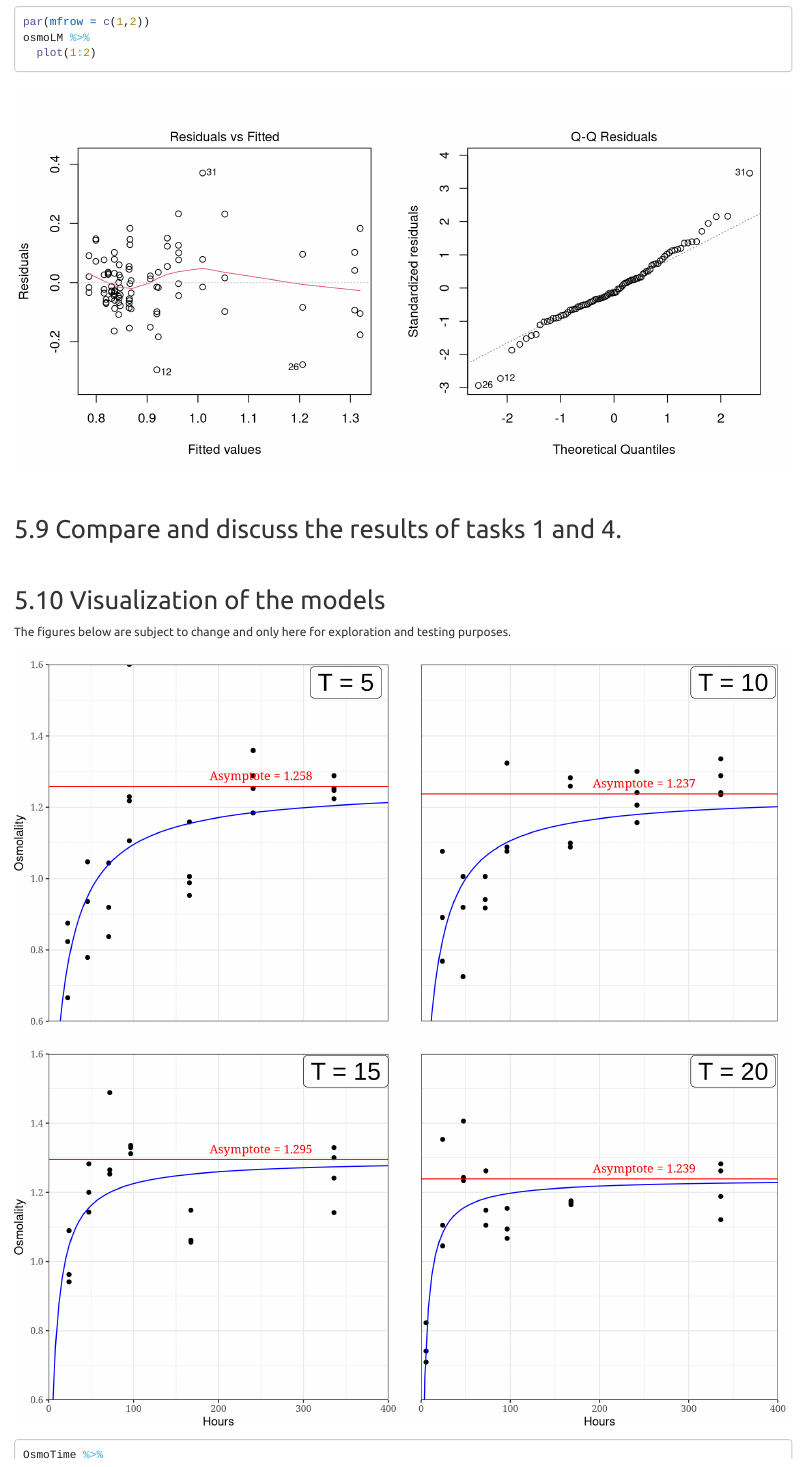
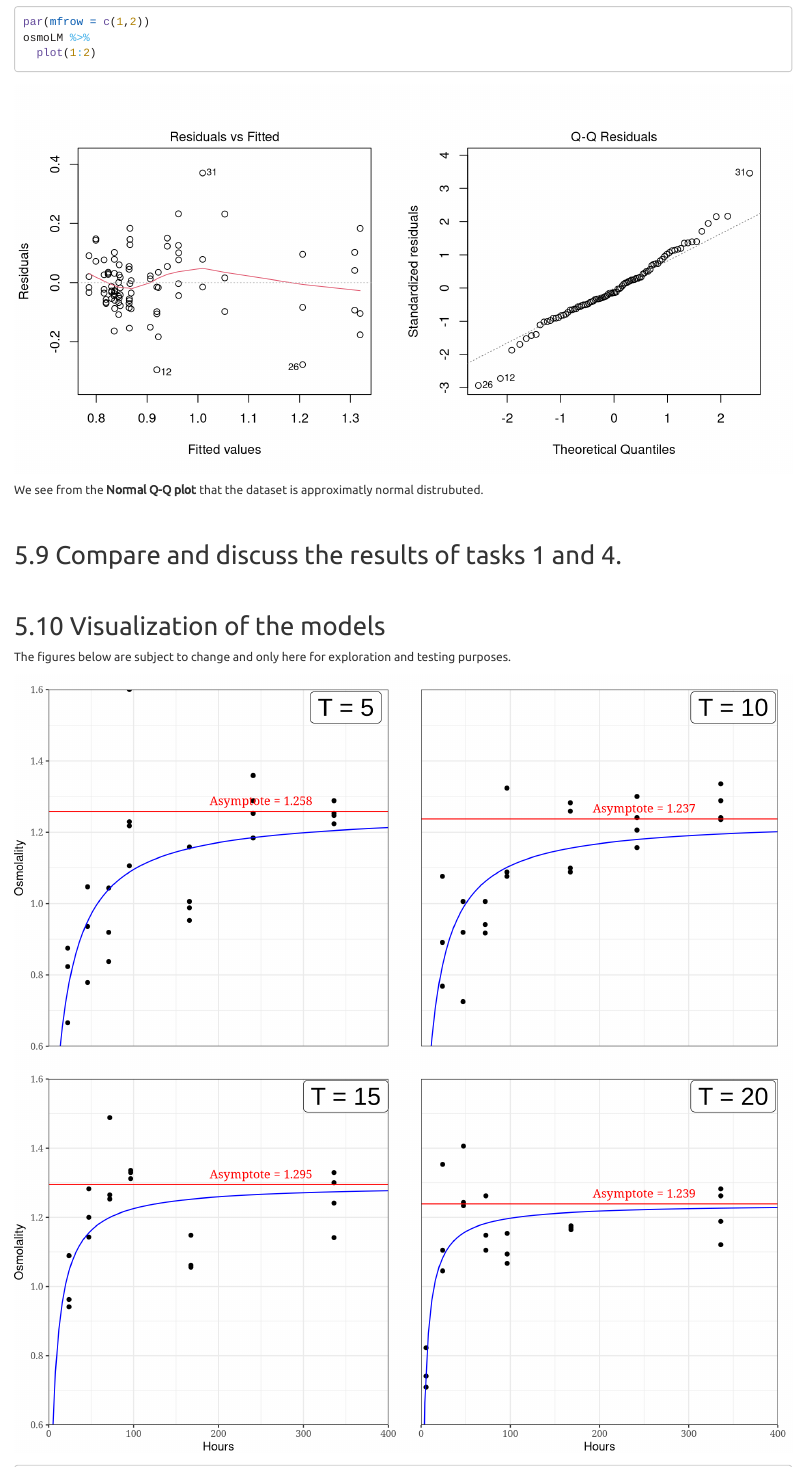
Before and after one commit to asgersvenning/Anvendt-Statistik-Afleveringsopgave-Springhaler, an R Markdown document (main.Rmd): the page in a window 1100 px wide, from 10030 px down. Rendered offline with R 4.5, knitr and Pandoc, with nearby package versions; some code elsewhere in the file could not run offline; a font, style sheet, LaTeX package, included part or bibliography that could not be used is replaced or left out; long lines of code are wrapped.

Commit message:
Update main.Rmd

````diff
--- a/main.Rmd
+++ b/main.Rmd
@@ -338,7 +338,7 @@ osmoLM %>%
   plot(1:2)
 
 ```
-
+We see from the __Normal Q-Q plot__ that the dataset is approximatly normal distrubuted.
 
 </br>
 
````
